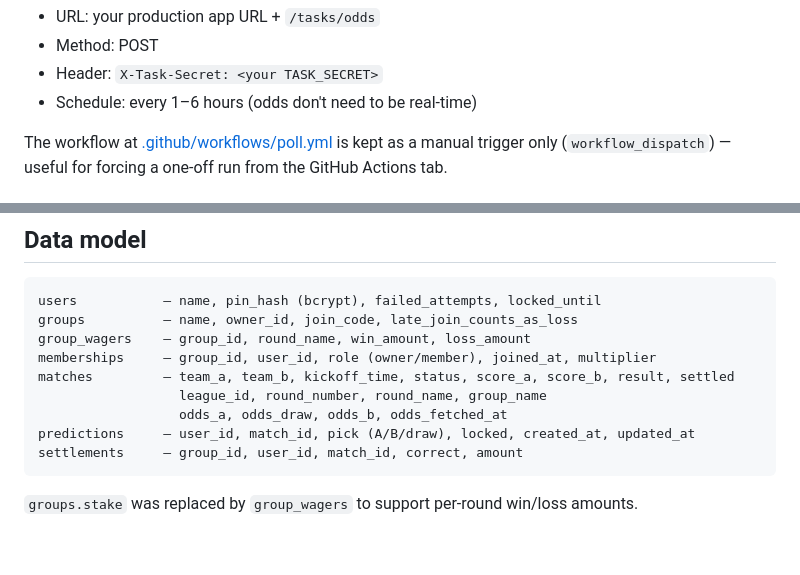
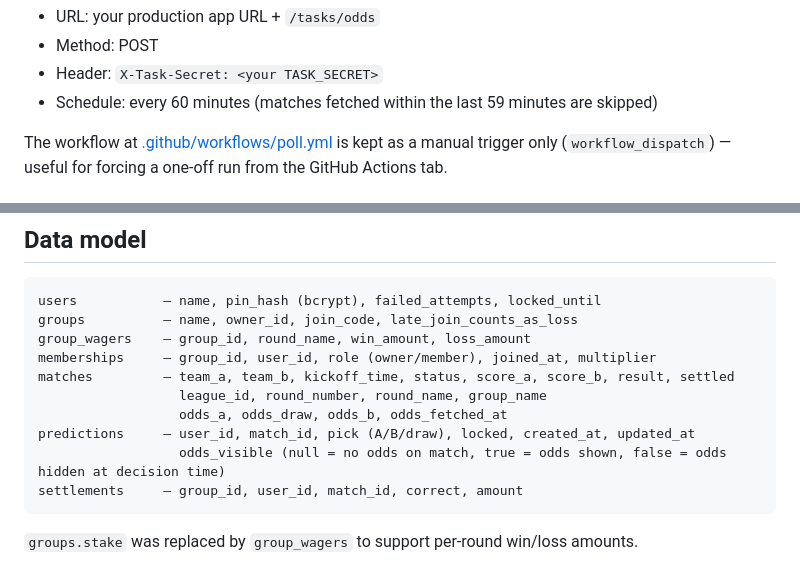
Before and after one commit to huypham10/world-cup-prediction, a Markdown page: README.md, 2 parts joined by grey strips. Rendered like a GitHub page; blank space fills up the shorter version.

Commit message:
updates to odds stale period

````diff
--- a/README.md
+++ b/README.md
@@ -177,7 +177,7 @@ Two cron-job.org jobs (free tier supports multiple):
 - URL: your production app URL + `/tasks/odds`
 - Method: POST
 - Header: `X-Task-Secret: <your TASK_SECRET>`
-- Schedule: every 1–6 hours (odds don't need to be real-time)
+- Schedule: every 60 minutes (matches fetched within the last 59 minutes are skipped)
 
 The workflow at [.github/workflows/poll.yml](.github/workflows/poll.yml) is kept as a manual trigger only (`workflow_dispatch`) — useful for forcing a one-off run from the GitHub Actions tab.
 
@@ -229,6 +229,7 @@ matches         — team_a, team_b, kickoff_time, status, score_a, score_b, resu
                   league_id, round_number, round_name, group_name
                   odds_a, odds_draw, odds_b, odds_fetched_at
 predictions     — user_id, match_id, pick (A/B/draw), locked, created_at, updated_at
+                  odds_visible (null = no odds on match, true = odds shown, false = odds hidden at decision time)
 settlements     — group_id, user_id, match_id, correct, amount
 ```
 
````
